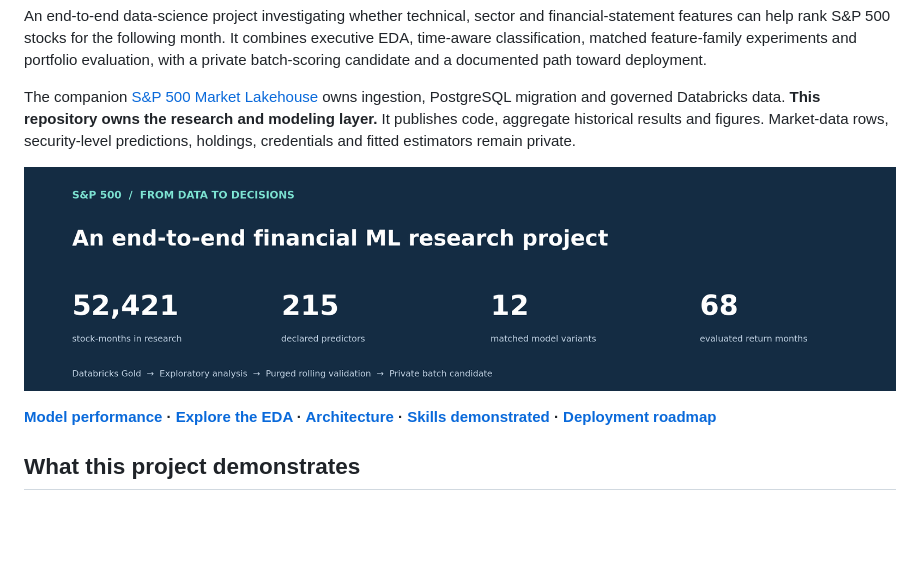
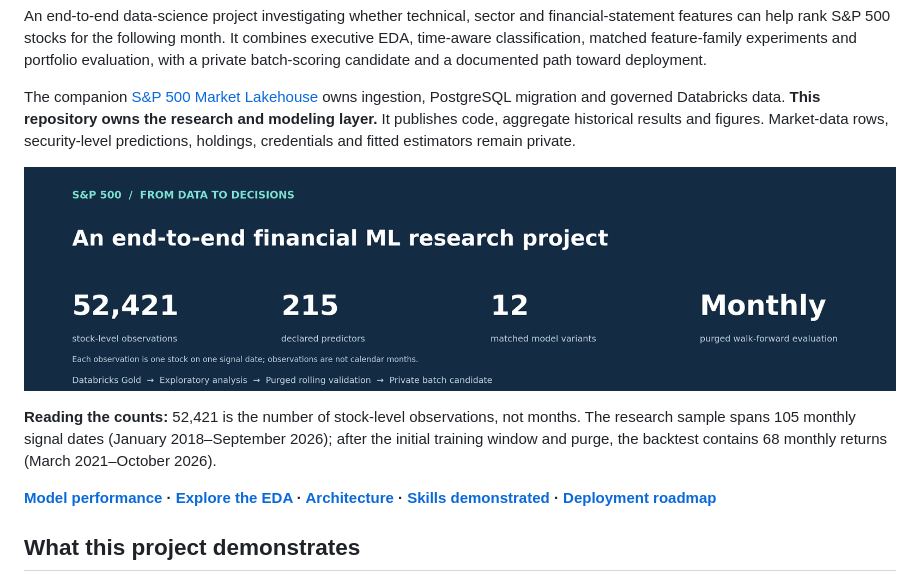
Before and after one commit to andrewnapurano00/SP500-ML, a Markdown page: README.md, the part around the change. Rendered like a GitHub page; pictures changed too: docs/figures/readme/research_overview.png; blank space fills up the shorter version.

Commit message:
Clarify observation counts and monthly evaluation labels

```diff
--- a/README.md
+++ b/README.md
@@ -10,7 +10,9 @@ An end-to-end data-science project investigating whether technical, sector and f
 
 The companion [S&P 500 Market Lakehouse](https://github.com/andrewnapurano00/SP500-Market-Lakehouse) owns ingestion, PostgreSQL migration and governed Databricks data. **This repository owns the research and modeling layer.** It publishes code, aggregate historical results and figures. Market-data rows, security-level predictions, holdings, credentials and fitted estimators remain private.
 
-![Research scope: 52,421 stock-months, 215 predictors, 12 model variants and 68 evaluated return months](docs/figures/readme/research_overview.png)
+![Research scope: 52,421 stock-level observations, 215 predictors, 12 model variants and monthly walk-forward evaluation](docs/figures/readme/research_overview.png)
+
+**Reading the counts:** 52,421 is the number of stock-level observations, not months. The research sample spans 105 monthly signal dates (January 2018–September 2026); after the initial training window and purge, the backtest contains 68 monthly returns (March 2021–October 2026).
 
 **[Model performance](#historical-model-results) · [Explore the EDA](#exploratory-analysis) · [Architecture](#architecture) · [Skills demonstrated](#data-science-skills-demonstrated) · [Deployment roadmap](#deployment-status-and-next-steps)**
 
```
Also changed, not shown: 1 other file.
